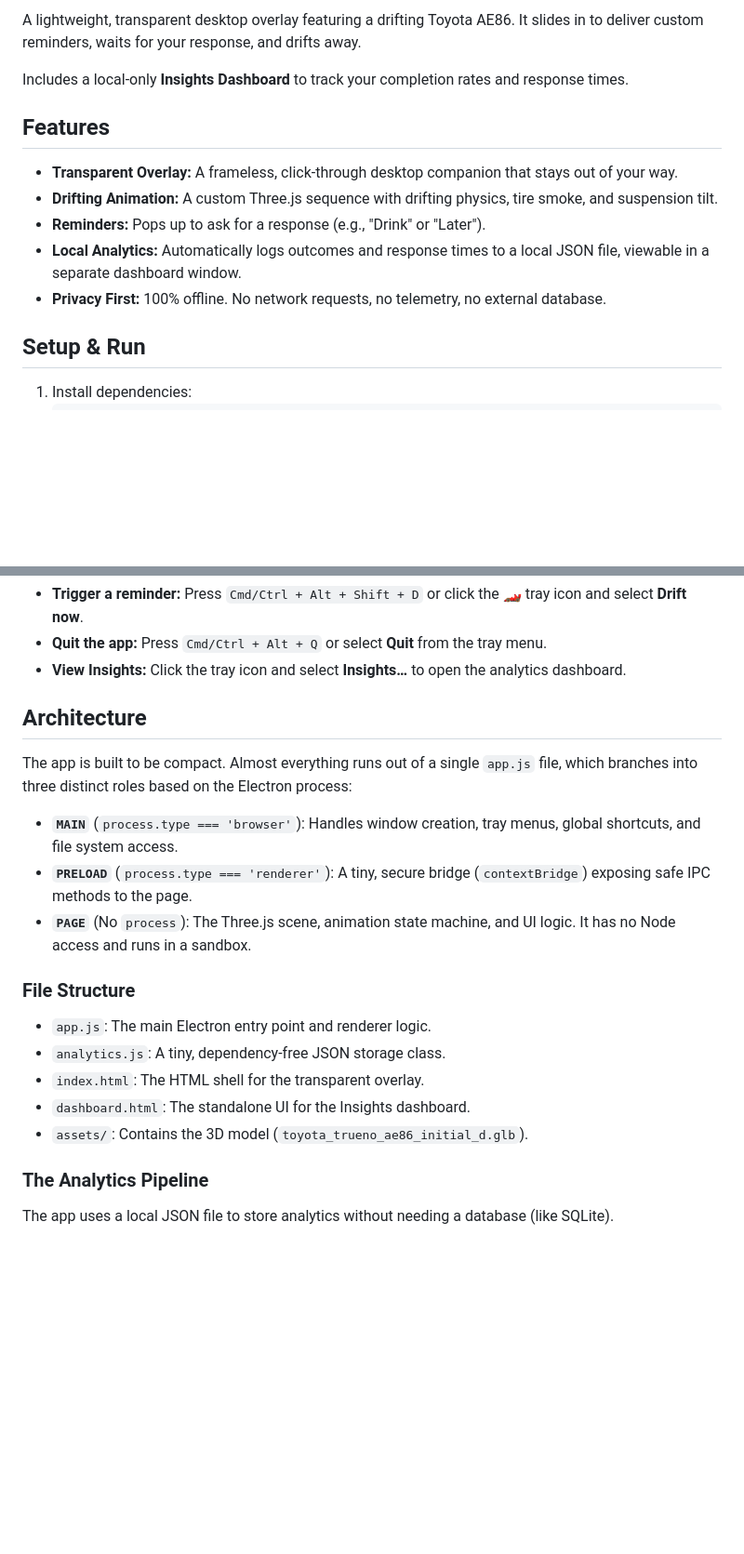
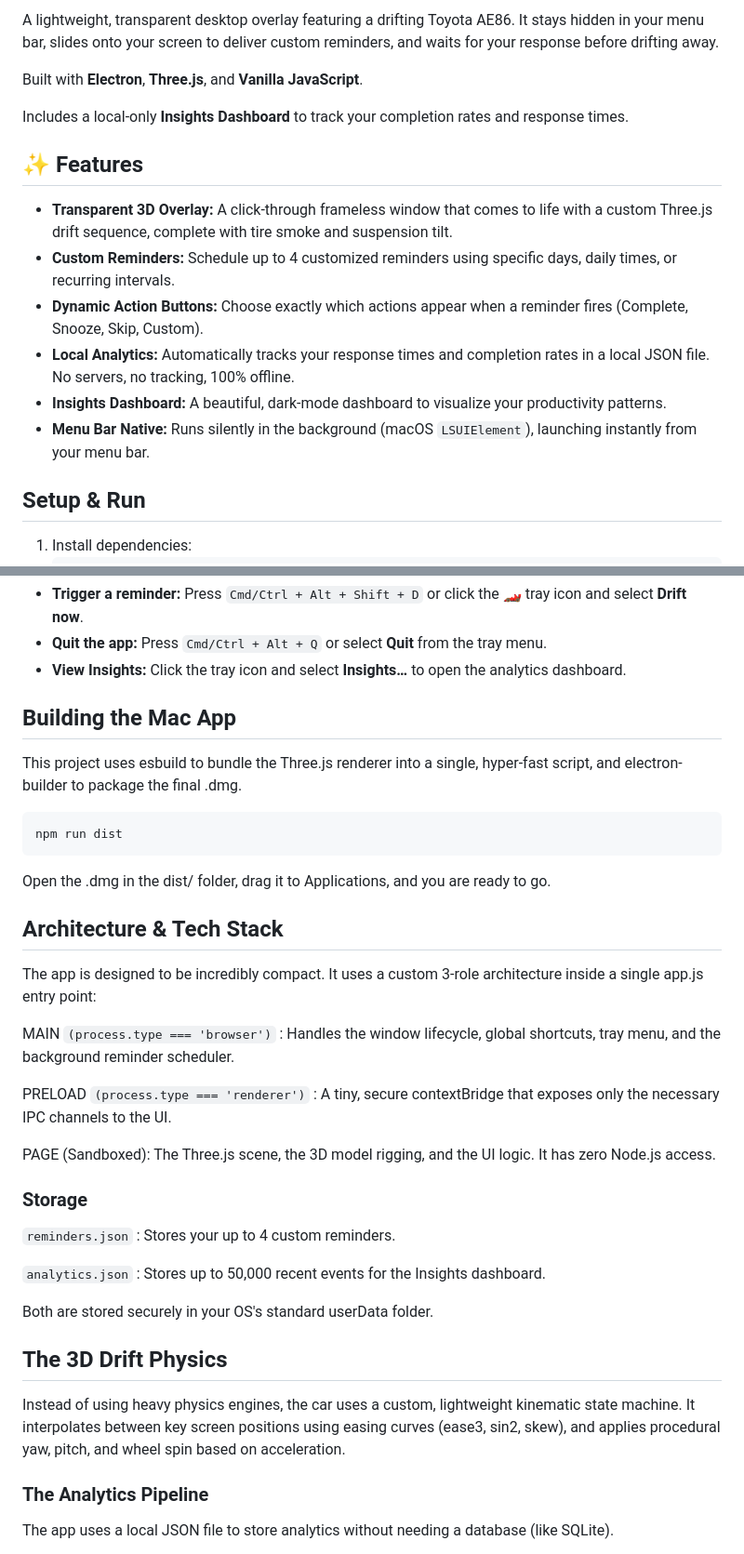
Before and after one commit to Asthanaji05/AE86, a Markdown page: README.md, 2 parts joined by grey strips. Shown at 93% size. Rendered like a GitHub page; blank space fills up the shorter version.

````diff
--- a/README.md
+++ b/README.md
@@ -2,14 +6,18 @@
 
-A lightweight, transparent desktop overlay featuring a drifting Toyota AE86. It slides in to deliver custom reminders, waits for your response, and drifts away.
+A lightweight, transparent desktop overlay featuring a drifting Toyota AE86. It stays hidden in your menu bar, slides onto your screen to deliver custom reminders, and waits for your response before drifting away.
+
+Built with **Electron**, **Three.js**, and **Vanilla JavaScript**.
 
 Includes a local-only **Insights Dashboard** to track your completion rates and response times.
 
-## Features
-- **Transparent Overlay:** A frameless, click-through desktop companion that stays out of your way.
-- **Drifting Animation:** A custom Three.js sequence with drifting physics, tire smoke, and suspension tilt.
-- **Reminders:** Pops up to ask for a response (e.g., "Drink" or "Later").
-- **Local Analytics:** Automatically logs outcomes and response times to a local JSON file, viewable in a separate dashboard window.
-- **Privacy First:** 100% offline. No network requests, no telemetry, no external database.
+## ✨ Features
+
+- **Transparent 3D Overlay:** A click-through frameless window that comes to life with a custom Three.js drift sequence, complete with tire smoke and suspension tilt.
+- **Custom Reminders:** Schedule up to 4 customized reminders using specific days, daily times, or recurring intervals.
+- **Dynamic Action Buttons:** Choose exactly which actions appear when a reminder fires (Complete, Snooze, Skip, Custom).
+- **Local Analytics:** Automatically tracks your response times and completion rates in a local JSON file. No servers, no tracking, 100% offline.
+- **Insights Dashboard:** A beautiful, dark-mode dashboard to visualize your productivity patterns.
+- **Menu Bar Native:** Runs silently in the background (macOS `LSUIElement`), launching instantly from your menu bar.
 
 ## Setup & Run
 
@@ -28,20 +36,35 @@ Includes a local-only **Insights Dashboard** to track your completion rates and
 - **Quit the app:** Press `Cmd/Ctrl + Alt + Q` or select **Quit** from the tray menu.
 - **View Insights:** Click the tray icon and select **Insights…** to open the analytics dashboard.
 
-## Architecture
+## Building the Mac App
 
-The app is built to be compact. Almost everything runs out of a single `app.js` file, which branches into three distinct roles based on the Electron process:
+This project uses esbuild to bundle the Three.js renderer into a single, hyper-fast script, and electron-builder to package the final .dmg.
 
-- **`MAIN`** (`process.type === 'browser'`): Handles window creation, tray menus, global shortcuts, and file system access.
-- **`PRELOAD`** (`process.type === 'renderer'`): A tiny, secure bridge (`contextBridge`) exposing safe IPC methods to the page.
-- **`PAGE`** (No `process`): The Three.js scene, animation state machine, and UI logic. It has no Node access and runs in a sandbox.
+```bash
+npm run dist
+```
 
-### File Structure
-- `app.js`: The main Electron entry point and renderer logic.
-- `analytics.js`: A tiny, dependency-free JSON storage class.
-- `index.html`: The HTML shell for the transparent overlay.
-- `dashboard.html`: The standalone UI for the Insights dashboard.
-- `assets/`: Contains the 3D model (`toyota_trueno_ae86_initial_d.glb`).
+Open the .dmg in the dist/ folder, drag it to Applications, and you are ready to go.
+
+
+## Architecture & Tech Stack
+The app is designed to be incredibly compact. It uses a custom 3-role architecture inside a single app.js entry point:
+
+MAIN `(process.type === 'browser')` : Handles the window lifecycle, global shortcuts, tray menu, and the background reminder scheduler.
+
+PRELOAD `(process.type === 'renderer')` : A tiny, secure contextBridge that exposes only the necessary IPC channels to the UI.
+
+PAGE (Sandboxed): The Three.js scene, the 3D model rigging, and the UI logic. It has zero Node.js access.
+
+### Storage
+`reminders.json` : Stores your up to 4 custom reminders.
+
+`analytics.json` : Stores up to 50,000 recent events for the Insights dashboard.
+
+Both are stored securely in your OS's standard userData folder.
+
+## The 3D Drift Physics
+Instead of using heavy physics engines, the car uses a custom, lightweight kinematic state machine. It interpolates between key screen positions using easing curves (ease3, sin2, skew), and applies procedural yaw, pitch, and wheel spin based on acceleration.
 
 ### The Analytics Pipeline
 The app uses a local JSON file to store analytics without needing a database (like SQLite).
````
Also changed, not shown: other parts of README.md (+4 -6 lines).
